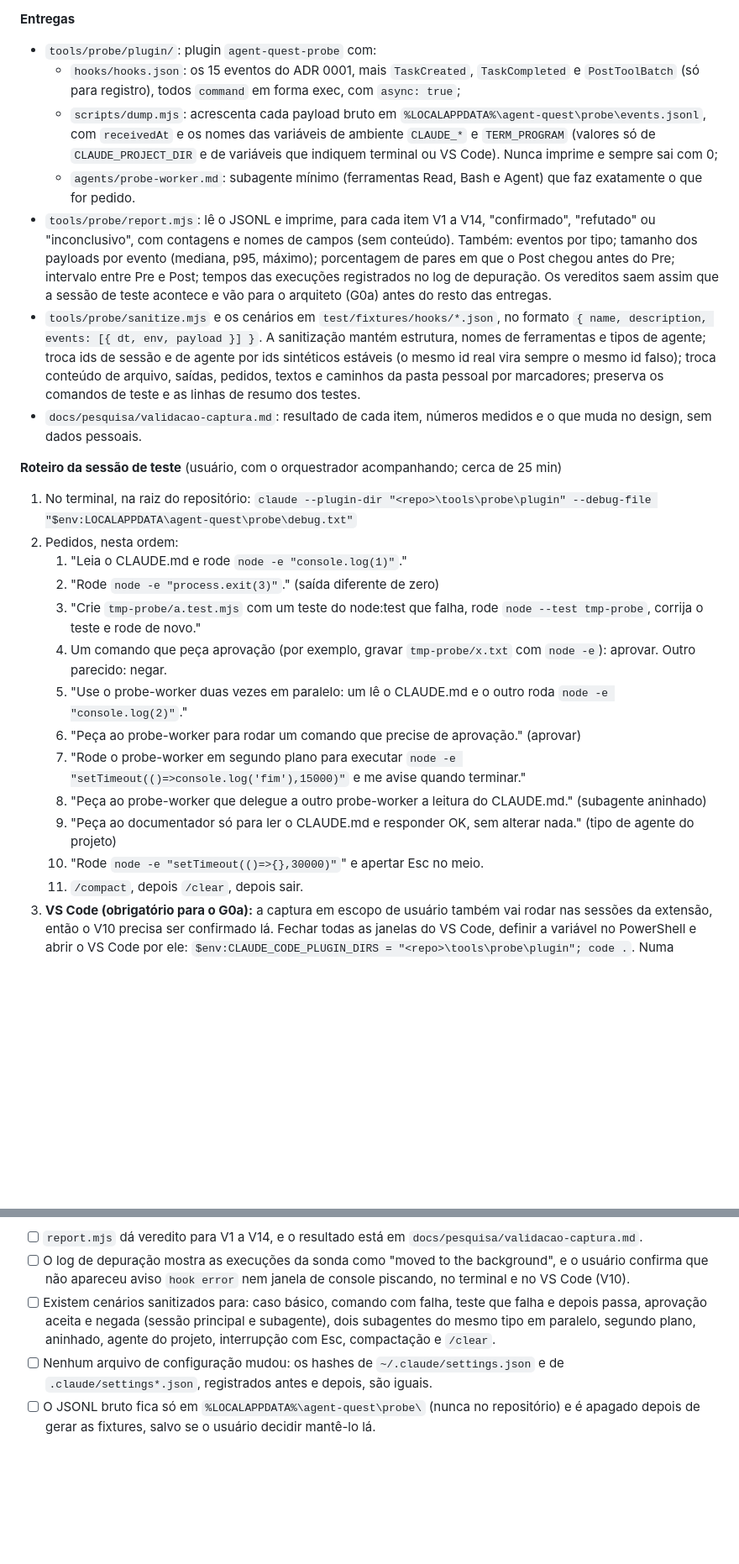
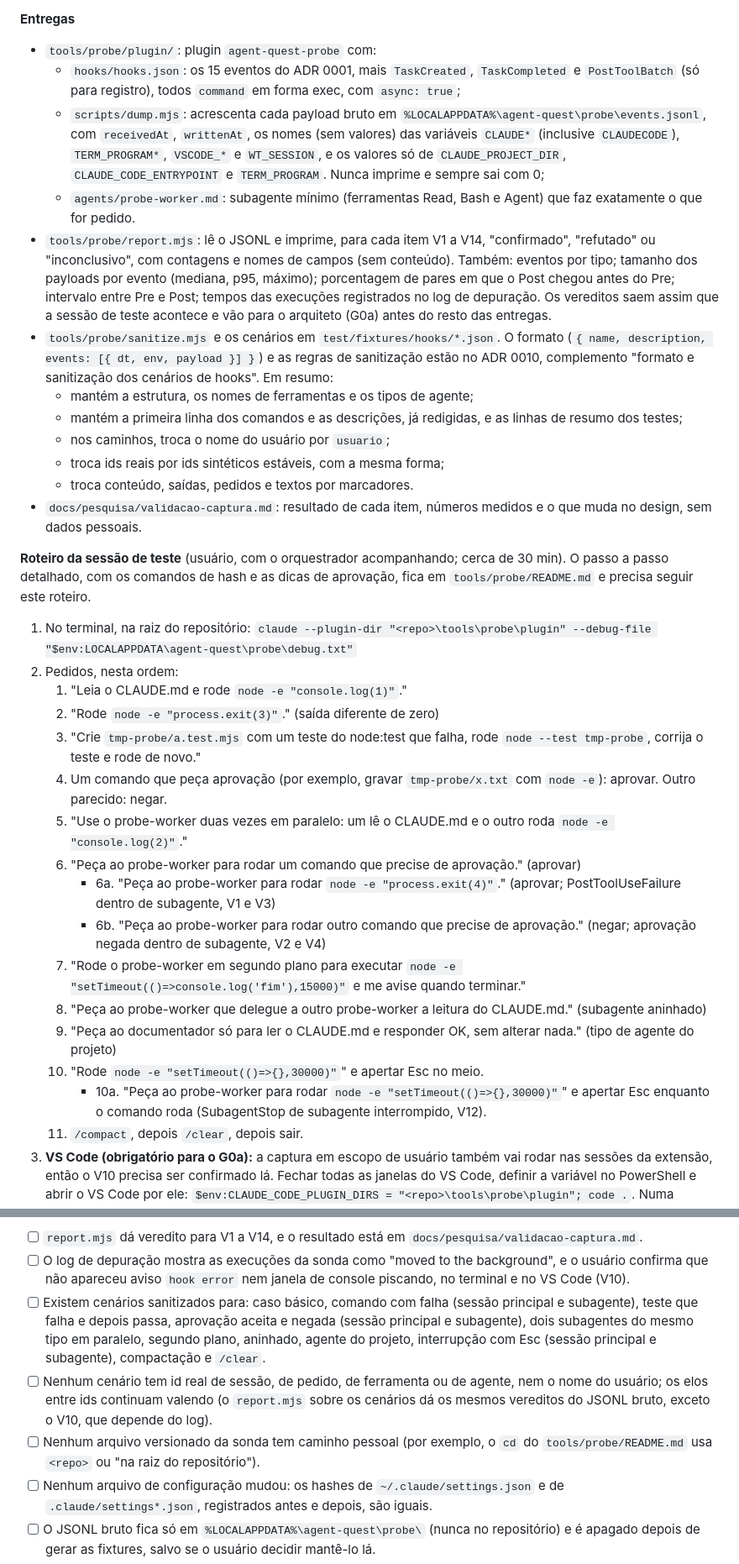
Before and after one commit to victorgabriel08fs/agent-quest, a Markdown page: docs/plano/v1.md, 2 parts joined by grey strips. Shown at 84% size. Drawn GitHub-style; blank space fills up the shorter version.

```diff
--- a/docs/plano/v1.md
+++ b/docs/plano/v1.md
@@ -155,13 +155,18 @@ Pré-requisitos: T4, T9a e T11a concluídas, com a suíte verde, e G0a liberado.
 
 - `tools/probe/plugin/`: plugin `agent-quest-probe` com:
   - `hooks/hooks.json`: os 15 eventos do ADR 0001, mais `TaskCreated`, `TaskCompleted` e `PostToolBatch` (só para registro), todos `command` em forma exec, com `async: true`;
-  - `scripts/dump.mjs`: acrescenta cada payload bruto em `%LOCALAPPDATA%\agent-quest\probe\events.jsonl`, com `receivedAt` e os nomes das variáveis de ambiente `CLAUDE_*` e `TERM_PROGRAM` (valores só de `CLAUDE_PROJECT_DIR` e de variáveis que indiquem terminal ou VS Code). Nunca imprime e sempre sai com 0;
+  - `scripts/dump.mjs`: acrescenta cada payload bruto em `%LOCALAPPDATA%\agent-quest\probe\events.jsonl`, com `receivedAt`, `writtenAt`, os nomes (sem valores) das variáveis `CLAUDE*` (inclusive `CLAUDECODE`), `TERM_PROGRAM*`, `VSCODE_*` e `WT_SESSION`, e os valores só de `CLAUDE_PROJECT_DIR`, `CLAUDE_CODE_ENTRYPOINT` e `TERM_PROGRAM`. Nunca imprime e sempre sai com 0;
   - `agents/probe-worker.md`: subagente mínimo (ferramentas Read, Bash e Agent) que faz exatamente o que for pedido.
 - `tools/probe/report.mjs`: lê o JSONL e imprime, para cada item V1 a V14, "confirmado", "refutado" ou "inconclusivo", com contagens e nomes de campos (sem conteúdo). Também: eventos por tipo; tamanho dos payloads por evento (mediana, p95, máximo); porcentagem de pares em que o Post chegou antes do Pre; intervalo entre Pre e Post; tempos das execuções registrados no log de depuração. Os vereditos saem assim que a sessão de teste acontece e vão para o arquiteto (G0a) antes do resto das entregas.
-- `tools/probe/sanitize.mjs` e os cenários em `test/fixtures/hooks/*.json`, no formato `{ name, description, events: [{ dt, env, payload }] }`. A sanitização mantém estrutura, nomes de ferramentas e tipos de agente; troca ids de sessão e de agente por ids sintéticos estáveis (o mesmo id real vira sempre o mesmo id falso); troca conteúdo de arquivo, saídas, pedidos, textos e caminhos da pasta pessoal por marcadores; preserva os comandos de teste e as linhas de resumo dos testes.
+- `tools/probe/sanitize.mjs` e os cenários em `test/fixtures/hooks/*.json`. O formato (`{ name, description, events: [{ dt, env, payload }] }`) e as regras de sanitização estão no ADR 0010, complemento "formato e sanitização dos cenários de hooks". Em resumo:
+  - mantém a estrutura, os nomes de ferramentas e os tipos de agente;
+  - mantém a primeira linha dos comandos e as descrições, já redigidas, e as linhas de resumo dos testes;
+  - nos caminhos, troca o nome do usuário por `usuario`;
+  - troca ids reais por ids sintéticos estáveis, com a mesma forma;
+  - troca conteúdo, saídas, pedidos e textos por marcadores.
 - `docs/pesquisa/validacao-captura.md`: resultado de cada item, números medidos e o que muda no design, sem dados pessoais.
 
-**Roteiro da sessão de teste** (usuário, com o orquestrador acompanhando; cerca de 25 min)
+**Roteiro da sessão de teste** (usuário, com o orquestrador acompanhando; cerca de 30 min). O passo a passo detalhado, com os comandos de hash e as dicas de aprovação, fica em `tools/probe/README.md` e precisa seguir este roteiro.
 
 1. No terminal, na raiz do repositório:
    `claude --plugin-dir "<repo>\tools\probe\plugin" --debug-file "$env:LOCALAPPDATA\agent-quest\probe\debug.txt"`
@@ -172,10 +177,13 @@ Pré-requisitos: T4, T9a e T11a concluídas, com a suíte verde, e G0a liberado.
    4. Um comando que peça aprovação (por exemplo, gravar `tmp-probe/x.txt` com `node -e`): aprovar. Outro parecido: negar.
    5. "Use o probe-worker duas vezes em paralelo: um lê o CLAUDE.md e o outro roda `node -e "console.log(2)"`."
    6. "Peça ao probe-worker para rodar um comando que precise de aprovação." (aprovar)
+      - 6a. "Peça ao probe-worker para rodar `node -e "process.exit(4)"`." (aprovar; PostToolUseFailure dentro de subagente, V1 e V3)
+      - 6b. "Peça ao probe-worker para rodar outro comando que precise de aprovação." (negar; aprovação negada dentro de subagente, V2 e V4)
    7. "Rode o probe-worker em segundo plano para executar `node -e "setTimeout(()=>console.log('fim'),15000)"` e me avise quando terminar."
    8. "Peça ao probe-worker que delegue a outro probe-worker a leitura do CLAUDE.md." (subagente aninhado)
    9. "Peça ao documentador só para ler o CLAUDE.md e responder OK, sem alterar nada." (tipo de agente do projeto)
    10. "Rode `node -e "setTimeout(()=>{},30000)"`" e apertar Esc no meio.
+       - 10a. "Peça ao probe-worker para rodar `node -e "setTimeout(()=>{},30000)"`" e apertar Esc enquanto o comando roda (SubagentStop de subagente interrompido, V12).
    11. `/compact`, depois `/clear`, depois sair.
 3. **VS Code (obrigatório para o G0a):** a captura em escopo de usuário também vai rodar nas sessões da extensão, então o V10 precisa ser confirmado lá. Fechar todas as janelas do VS Code, definir a variável no PowerShell e abrir o VS Code por ele: `$env:CLAUDE_CODE_PLUGIN_DIRS = "<repo>\tools\probe\plugin"; code .`. Numa conversa nova da extensão, repetir os pedidos 1, 2 e 5, observando se alguma janela de console pisca. Se os eventos dessa conversa não aparecerem no relatório, a variável não chegou à extensão: registrar como inconclusivo e combinar outra forma com o arquiteto antes do G0a.
 4. Apagar `tmp-probe/` e rodar `node tools/probe/report.mjs`.
@@ -184,7 +192,9 @@ Pré-requisitos: T4, T9a e T11a concluídas, com a suíte verde, e G0a liberado.
 
 - [ ] `report.mjs` dá veredito para V1 a V14, e o resultado está em `docs/pesquisa/validacao-captura.md`.
 - [ ] O log de depuração mostra as execuções da sonda como "moved to the background", e o usuário confirma que não apareceu aviso `hook error` nem janela de console piscando, no terminal e no VS Code (V10).
-- [ ] Existem cenários sanitizados para: caso básico, comando com falha, teste que falha e depois passa, aprovação aceita e negada (sessão principal e subagente), dois subagentes do mesmo tipo em paralelo, segundo plano, aninhado, agente do projeto, interrupção com Esc, compactação e `/clear`.
+- [ ] Existem cenários sanitizados para: caso básico, comando com falha (sessão principal e subagente), teste que falha e depois passa, aprovação aceita e negada (sessão principal e subagente), dois subagentes do mesmo tipo em paralelo, segundo plano, aninhado, agente do projeto, interrupção com Esc (sessão principal e subagente), compactação e `/clear`.
+- [ ] Nenhum cenário tem id real de sessão, de pedido, de ferramenta ou de agente, nem o nome do usuário; os elos entre ids continuam valendo (o `report.mjs` sobre os cenários dá os mesmos vereditos do JSONL bruto, exceto o V10, que depende do log).
+- [ ] Nenhum arquivo versionado da sonda tem caminho pessoal (por exemplo, o `cd` do `tools/probe/README.md` usa `<repo>` ou "na raiz do repositório").
 - [ ] Nenhum arquivo de configuração mudou: os hashes de `~/.claude/settings.json` e de `.claude/settings*.json`, registrados antes e depois, são iguais.
 - [ ] O JSONL bruto fica só em `%LOCALAPPDATA%\agent-quest\probe\` (nunca no repositório) e é apagado depois de gerar as fixtures, salvo se o usuário decidir mantê-lo lá.
 
```
Also changed, not shown: docs/adr/0010-estrategia-de-testes.md (+42 -0 lines), docs/arquitetura/modelo-de-eventos.md (+1 -1 lines).
